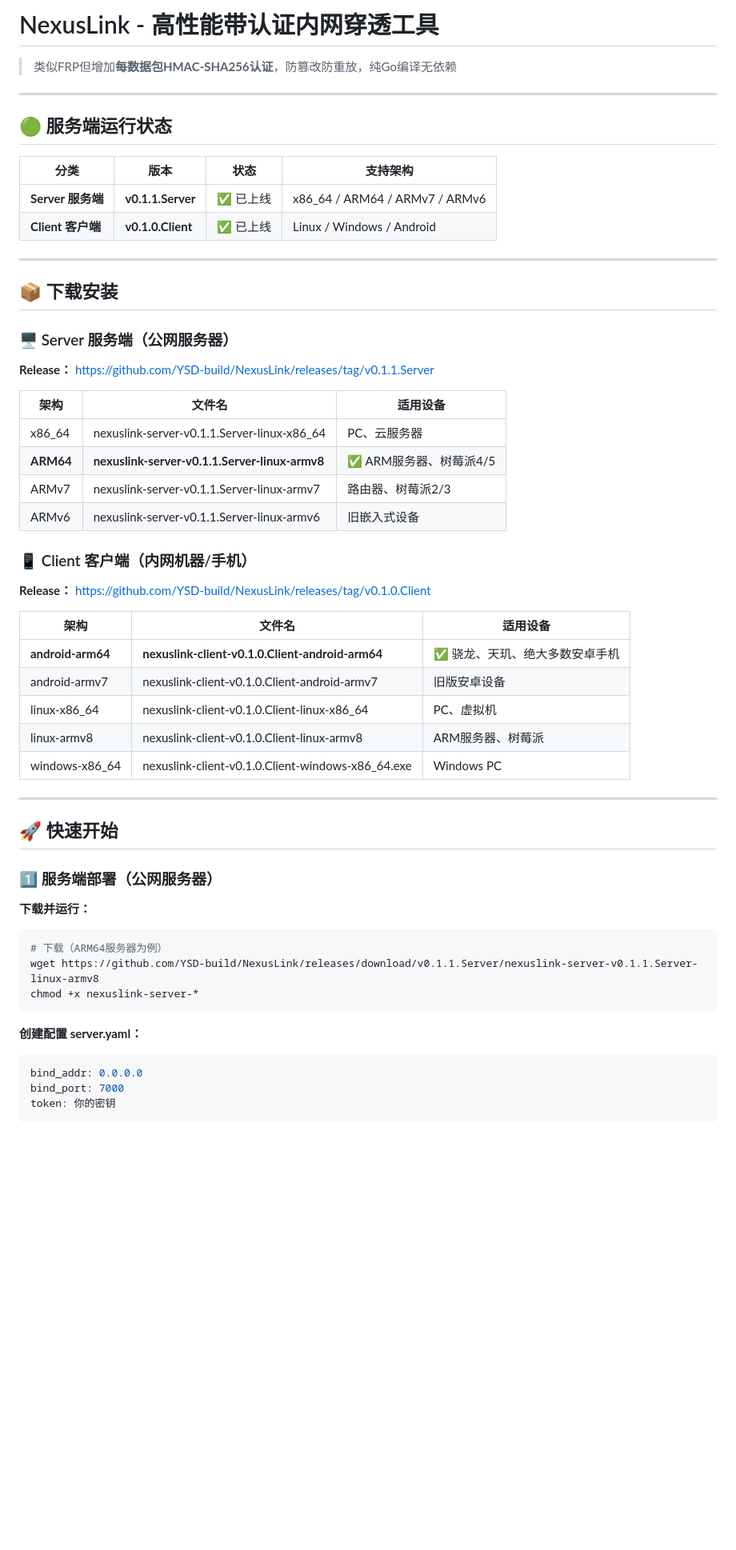
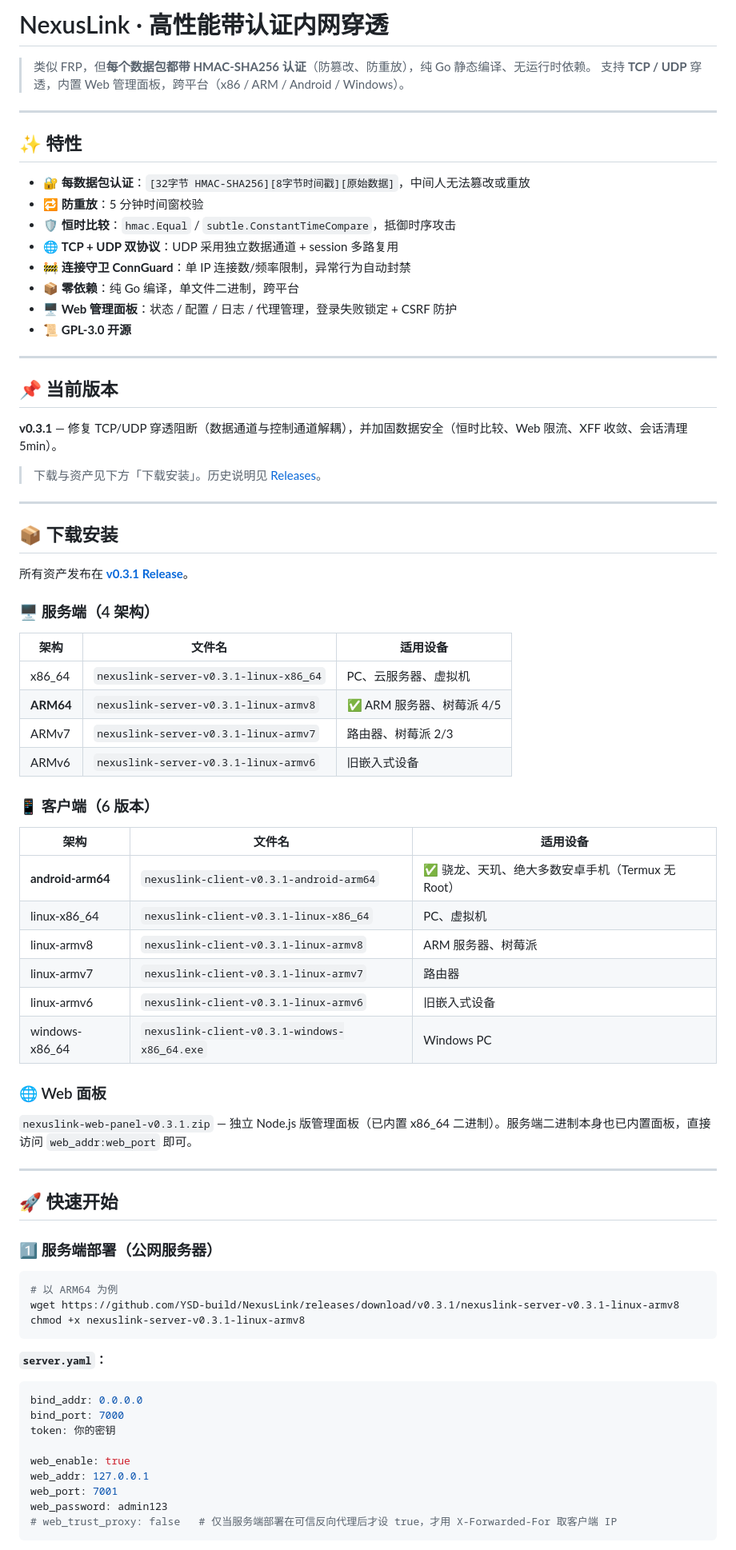
Before and after one commit to YSD-build/NexusLink, a Markdown page: README.md, the part around one of its changes. Shown at 80% size. Rendered like a GitHub page; blank space fills up the shorter version.

Commit message:
docs: 重构首页 README，对齐 v0.3.1（修复版本号/下载链接/补充 UDP 与安全特性）

````diff
--- a/README.md
+++ b/README.md
@@ -1,40 +1,58 @@
-# NexusLink - 高性能带认证内网穿透工具
+# NexusLink · 高性能带认证内网穿透
 
-> 类似FRP但增加**每数据包HMAC-SHA256认证**，防篡改防重放，纯Go编译无依赖
+> 类似 FRP，但**每个数据包都带 HMAC-SHA256 认证**（防篡改、防重放），纯 Go 静态编译、无运行时依赖。
+> 支持 **TCP / UDP** 穿透，内置 Web 管理面板，跨平台（x86 / ARM / Android / Windows）。
 
 ---
 
-## 🟢 服务端运行状态
+## ✨ 特性
 
-| 分类 | 版本 | 状态 | 支持架构 |
-|------|------|------|---------|
-| **Server 服务端** | **v0.1.1.Server** | ✅ 已上线 | x86_64 / ARM64 / ARMv7 / ARMv6 |
-| **Client 客户端** | **v0.1.0.Client** | ✅ 已上线 | Linux / Windows / Android |
+- 🔐 **每数据包认证**：`[32字节 HMAC-SHA256][8字节时间戳][原始数据]`，中间人无法篡改或重放
+- 🔁 **防重放**：5 分钟时间窗校验
+- 🛡️ **恒时比较**：`hmac.Equal` / `subtle.ConstantTimeCompare`，抵御时序攻击
+- 🌐 **TCP + UDP 双协议**：UDP 采用独立数据通道 + session 多路复用
+- 🚧 **连接守卫 ConnGuard**：单 IP 连接数/频率限制，异常行为自动封禁
+- 📦 **零依赖**：纯 Go 编译，单文件二进制，跨平台
+- 🖥️ **Web 管理面板**：状态 / 配置 / 日志 / 代理管理，登录失败锁定 + CSRF 防护
+- 📜 **GPL-3.0 开源**
+
+---
+
+## 📌 当前版本
+
+**v0.3.1** — 修复 TCP/UDP 穿透阻断（数据通道与控制通道解耦），并加固数据安全（恒时比较、Web 限流、XFF 收敛、会话清理 5min）。
+
+> 下载与资产见下方「下载安装」。历史说明见 [Releases](https://github.com/YSD-build/NexusLink/releases)。
 
 ---
 
 ## 📦 下载安装
 
-### 🖥️ Server 服务端（公网服务器）
-**Release：** https://github.com/YSD-build/NexusLink/releases/tag/v0.1.1.Server
+所有资产发布在 **[v0.3.1 Release](https://github.com/YSD-build/NexusLink/releases/tag/v0.3.1)**。
+
+### 🖥️ 服务端（4 架构）
 
 | 架构 | 文件名 | 适用设备 |
 |------|--------|----------|
-| x86_64 | nexuslink-server-v0.1.1.Server-linux-x86_64 | PC、云服务器 |
-| **ARM64** | **nexuslink-server-v0.1.1.Server-linux-armv8** | ✅ ARM服务器、树莓派4/5 |
-| ARMv7 | nexuslink-server-v0.1.1.Server-linux-armv7 | 路由器、树莓派2/3 |
-| ARMv6 | nexuslink-server-v0.1.1.Server-linux-armv6 | 旧嵌入式设备 |
+| x86_64 | `nexuslink-server-v0.3.1-linux-x86_64` | PC、云服务器、虚拟机 |
+| **ARM64** | `nexuslink-server-v0.3.1-linux-armv8` | ✅ ARM 服务器、树莓派 4/5 |
+| ARMv7 | `nexuslink-server-v0.3.1-linux-armv7` | 路由器、树莓派 2/3 |
+| ARMv6 | `nexuslink-server-v0.3.1-linux-armv6` | 旧嵌入式设备 |
 
-### 📱 Client 客户端（内网机器/手机）
-**Release：** https://github.com/YSD-build/NexusLink/releases/tag/v0.1.0.Client
+### 📱 客户端（6 版本）
 
 | 架构 | 文件名 | 适用设备 |
 |------|--------|----------|
-| **android-arm64** | **nexuslink-client-v0.1.0.Client-android-arm64** | ✅ 骁龙、天玑、绝大多数安卓手机 |
-| android-armv7 | nexuslink-client-v0.1.0.Client-android-armv7 | 旧版安卓设备 |
-| linux-x86_64 | nexuslink-client-v0.1.0.Client-linux-x86_64 | PC、虚拟机 |
-| linux-armv8 | nexuslink-client-v0.1.0.Client-linux-armv8 | ARM服务器、树莓派 |
-| windows-x86_64 | nexuslink-client-v0.1.0.Client-windows-x86_64.exe | Windows PC |
+| **android-arm64** | `nexuslink-client-v0.3.1-android-arm64` | ✅ 骁龙、天玑、绝大多数安卓手机（Termux 无 Root） |
+| linux-x86_64 | `nexuslink-client-v0.3.1-linux-x86_64` | PC、虚拟机 |
+| linux-armv8 | `nexuslink-client-v0.3.1-linux-armv8` | ARM 服务器、树莓派 |
+| linux-armv7 | `nexuslink-client-v0.3.1-linux-armv7` | 路由器 |
+| linux-armv6 | `nexuslink-client-v0.3.1-linux-armv6` | 旧嵌入式设备 |
+| windows-x86_64 | `nexuslink-client-v0.3.1-windows-x86_64.exe` | Windows PC |
+
+### 🌐 Web 面板
+
+`nexuslink-web-panel-v0.3.1.zip` — 独立 Node.js 版管理面板（已内置 x86_64 二进制）。服务端二进制本身也已内置面板，直接访问 `web_addr:web_port` 即可。
 
 ---
 
@@ -42,17 +60,23 @@
 
 ### 1️⃣ 服务端部署（公网服务器）
 
-**下载并运行：**
 ```bash
-# 下载（ARM64服务器为例）
-wget https://github.com/YSD-build/NexusLink/releases/download/v0.1.1.Server/nexuslink-server-v0.1.1.Server-linux-armv8
-chmod +x nexuslink-server-*
+# 以 ARM64 为例
+wget https://github.com/YSD-build/NexusLink/releases/download/v0.3.1/nexuslink-server-v0.3.1-linux-armv8
+chmod +x nexuslink-server-v0.3.1-linux-armv8
 ```
 
-**创建配置 server.yaml：**
+**`server.yaml`：**
+
 ```yaml
 bind_addr: 0.0.0.0
 bind_port: 7000
 token: 你的密钥
+
+web_enable: true
+web_addr: 127.0.0.1
+web_port: 7001
+web_password: admin123
+# web_trust_proxy: false   # 仅当服务端部署在可信反向代理后才设 true，才用 X-Forwarded-For 取客户端 IP
 ```
 
````
Also changed, not shown: other parts of README.md (+121 -123 lines).
